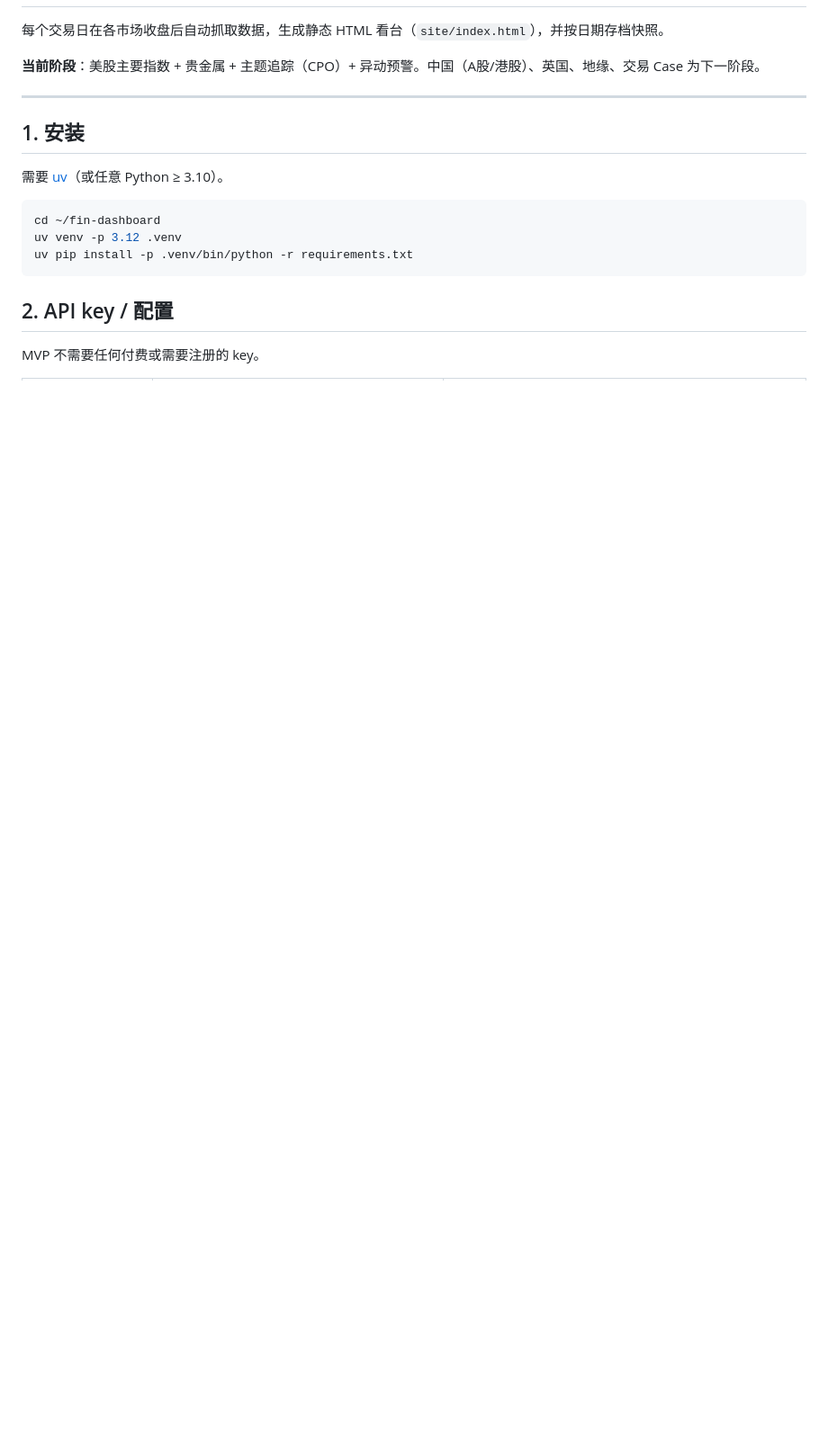
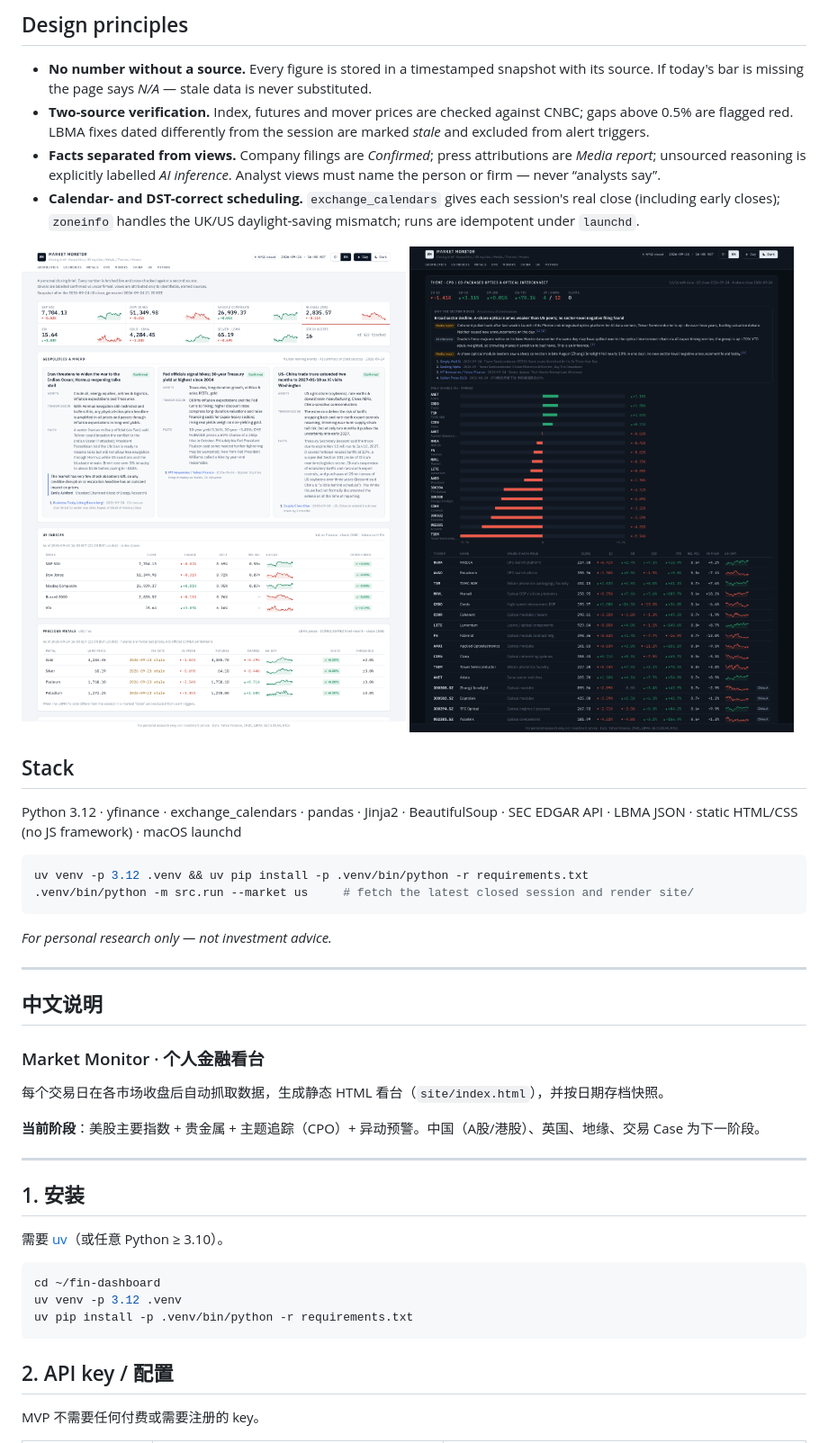
Before and after one commit to nanaisclelia/market-monitor, a Markdown page: README.md, the part around one of its changes. Shown at 90% size. GitHub-like rendering; pictures changed too: docs/screenshot-cpo.png (added), docs/screenshot-light.png (added); blank space fills up the shorter version.

````diff
--- a/README.md
+++ b/README.md
@@ -2,3 +19,31 @@
+## Design principles
+
+- **No number without a source.** Every figure is stored in a timestamped snapshot with its source. If today's bar is missing the page says *N/A* — stale data is never substituted.
+- **Two-source verification.** Index, futures and mover prices are checked against CNBC; gaps above 0.5% are flagged red. LBMA fixes dated differently from the session are marked *stale* and excluded from alert triggers.
+- **Facts separated from views.** Company filings are *Confirmed*; press attributions are *Media report*; unsourced reasoning is explicitly labelled *AI inference*. Analyst views must name the person or firm — never “analysts say”.
+- **Calendar- and DST-correct scheduling.** `exchange_calendars` gives each session's real close (including early closes); `zoneinfo` handles the UK/US daylight-saving mismatch; runs are idempotent under `launchd`.
+
+<p>
+<img src="docs/screenshot-light.png" width="49%" alt="Day mode">
+<img src="docs/screenshot-cpo.png" width="49%" alt="CPO theme tracker">
+</p>
+
+## Stack
+
+Python 3.12 · yfinance · exchange_calendars · pandas · Jinja2 · BeautifulSoup · SEC EDGAR API · LBMA JSON · static HTML/CSS (no JS framework) · macOS launchd
+
+```bash
+uv venv -p 3.12 .venv && uv pip install -p .venv/bin/python -r requirements.txt
+.venv/bin/python -m src.run --market us     # fetch the latest closed session and render site/
+```
+
+*For personal research only — not investment advice.*
+
+---
+
+## 中文说明
+
+### Market Monitor · 个人金融看台
 
 每个交易日在各市场收盘后自动抓取数据，生成静态 HTML 看台（`site/index.html`），并按日期存档快照。
 
````
Also changed, not shown: other parts of README.md (+18 -1 lines), docs/screenshot-dark.png (added), 2 other files.
